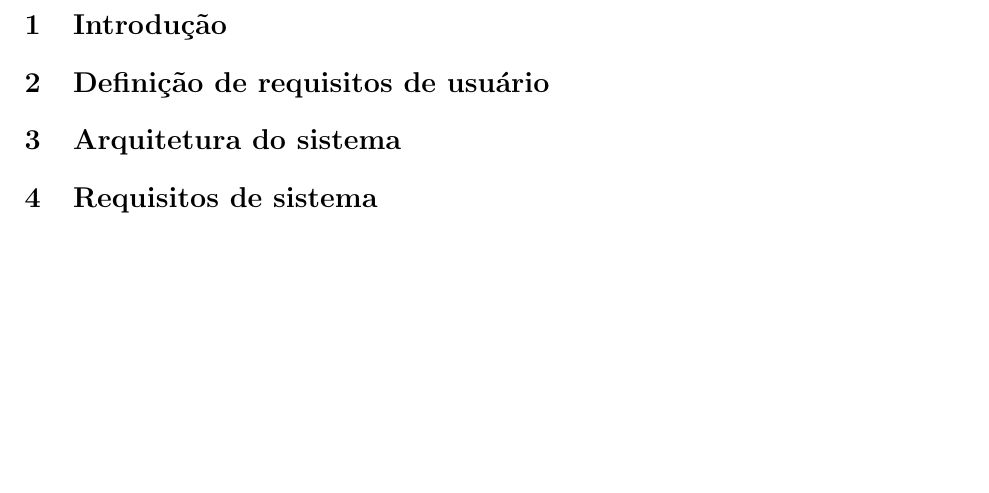
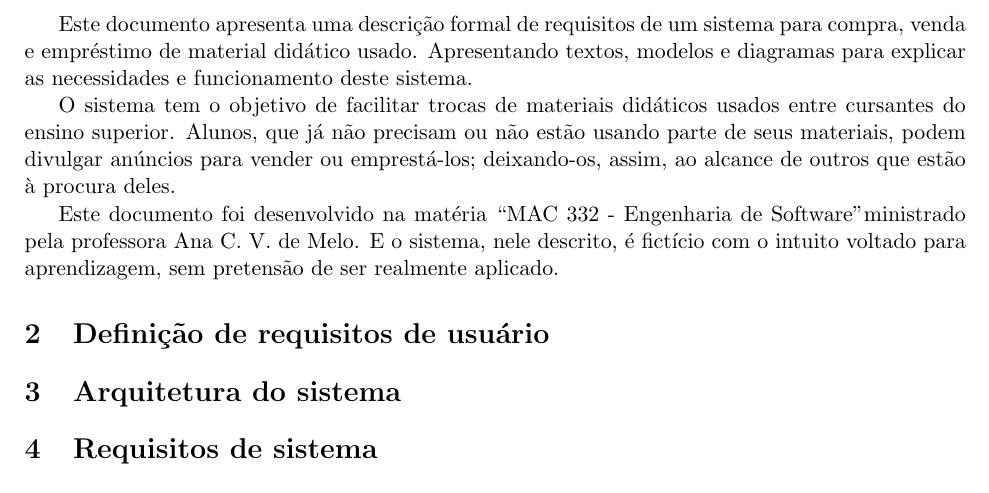
Before and after one commit to willengoulart/bramswat, a LaTeX document (albasalo/DocRequisitos/Documento de Requisitos.tex, which reads albasalo/DocRequisitos/intro.tex): part of page 3 of 6, cut at the place of the change, the shorter picture padded with empty space. Compiled offline with pdfLaTeX.

Commit message:
adicionei a introducao no pdf

```diff
--- /dev/null
+++ b/albasalo/DocRequisitos/intro.tex
@@ -0,0 +1,6 @@
+
+Este documento apresenta uma descrição formal de requisitos de um sistema para compra, venda e empréstimo de material didático usado. Apresentando textos, modelos e diagramas para explicar as necessidades e funcionamento deste sistema.
+
+O sistema tem o objetivo de facilitar trocas de materiais didáticos usados entre cursantes do ensino superior. Alunos, que já não precisam ou não estão usando parte de seus materiais, podem divulgar anúncios para vender ou emprestá-los; deixando-os, assim, ao alcance de outros que estão à procura deles.
+
+Este documento foi desenvolvido na matéria ``MAC 332 - Engenharia de Software" ministrado pela professora Ana C. V. de Melo. E o sistema, nele descrito, é fictício com o intuito voltado para aprendizagem, sem pretensão de ser realmente aplicado.
```
Also changed, not shown: albasalo/DocRequisitos/Documento de Requisitos.tex (+2 -0 lines), albasalo/DocRequisitos/Documento de Requisitos.pdf.
